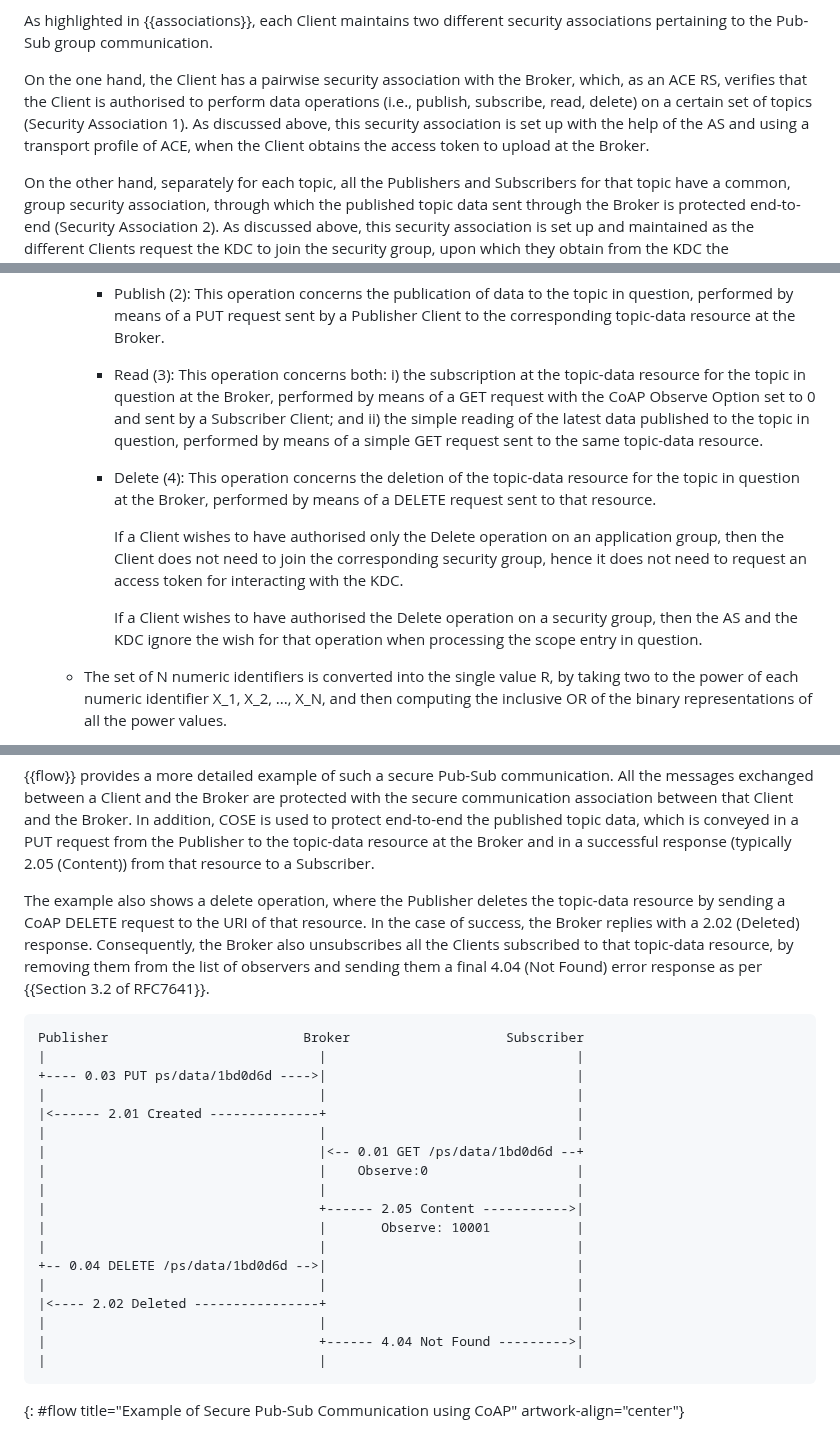
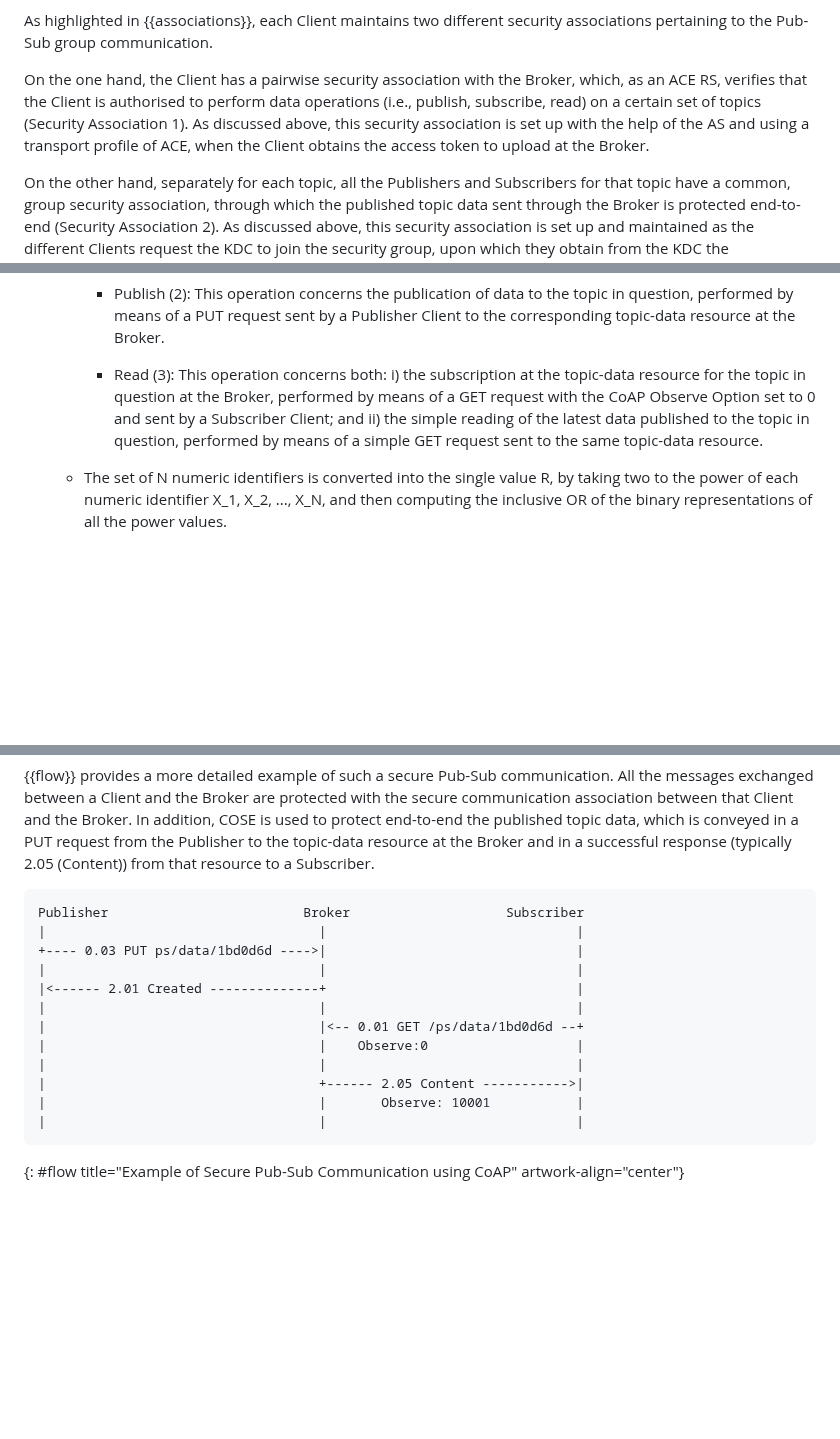
Before and after one commit to ace-wg/pubsub-profile, a Markdown page: draft-ietf-ace-coap-pubsub-profile.md, 3 parts joined by grey strips. Rendered like a GitHub page; blank space fills up the shorter version.

Commit message:
Alignment with draft-ietf-core-coap-pubsub-22 - No more DELETE to a topic-data resource

```diff
--- a/draft-ietf-ace-coap-pubsub-profile.md
+++ b/draft-ietf-ace-coap-pubsub-profile.md
@@ -278,7 +278,7 @@ However, an anonymous Client is not allowed to access topic resources at the Bro
 
 As highlighted in {{associations}}, each Client maintains two different security associations pertaining to the Pub-Sub group communication.
 
-On the one hand, the Client has a pairwise security association with the Broker, which, as an ACE RS, verifies that the Client is authorised to perform data operations (i.e., publish, subscribe, read, delete) on a certain set of topics (Security Association 1). As discussed above, this security association is set up with the help of the AS and using a transport profile of ACE, when the Client obtains the access token to upload at the Broker.
+On the one hand, the Client has a pairwise security association with the Broker, which, as an ACE RS, verifies that the Client is authorised to perform data operations (i.e., publish, subscribe, read) on a certain set of topics (Security Association 1). As discussed above, this security association is set up with the help of the AS and using a transport profile of ACE, when the Client obtains the access token to upload at the Broker.
 
 On the other hand, separately for each topic, all the Publishers and Subscribers for that topic have a common, group security association, through which the published topic data sent through the Broker is protected end-to-end (Security Association 2). As discussed above, this security association is set up and maintained as the different Clients request the KDC to join the security group, upon which they obtain from the KDC the corresponding group keying material to use for protecting end-to-end and verifying the content of their Pub-Sub group communication.
 
@@ -469,12 +469,6 @@ More specifically, the following applies when, as defined in this document, a sc
 
       - Read (3): This operation concerns both: i) the subscription at the topic-data resource for the topic in question at the Broker, performed by means of a GET request with the CoAP Observe Option set to 0 and sent by a Subscriber Client; and ii) the simple reading of the latest data published to the topic in question, performed by means of a simple GET request sent to the same topic-data resource.
 
-      - Delete (4): This operation concerns the deletion of the topic-data resource for the topic in question at the Broker, performed by means of a DELETE request sent to that resource.
-
-        If a Client wishes to have authorised only the Delete operation on an application group, then the Client does not need to join the corresponding security group, hence it does not need to request an access token for interacting with the KDC.
-
-        If a Client wishes to have authorised the Delete operation on a security group, then the AS and the KDC ignore the wish for that operation when processing the scope entry in question.
-
    * The set of N numeric identifiers is converted into the single value R, by taking two to the power of each numeric identifier X_1, X_2, ..., X_N, and then computing the inclusive OR of the binary representations of all the power values.
 
    Since this application profile considers user-related operations, the "Admin" operation is indicated as not wished/authorised. That is, the scope entries MUST have the least significant bit of "Tperm" set to 0.
@@ -892,8 +885,6 @@ In the same diagram, (E) corresponds to the subscription of a Subscriber to the
 
 {{flow}} provides a more detailed example of such a secure Pub-Sub communication. All the messages exchanged between a Client and the Broker are protected with the secure communication association between that Client and the Broker. In addition, COSE is used to protect end-to-end the published topic data, which is conveyed in a PUT request from the Publisher to the topic-data resource at the Broker and in a successful response (typically 2.05 (Content)) from that resource to a Subscriber.
 
-The example also shows a delete operation, where the Publisher deletes the topic-data resource by sending a CoAP DELETE request to the URI of that resource. In the case of success, the Broker replies with a 2.02 (Deleted) response. Consequently, the Broker also unsubscribes all the Clients subscribed to that topic-data resource, by removing them from the list of observers and sending them a final 4.04 (Not Found) error response as per {{Section 3.2 of RFC7641}}.
-
 ~~~~~~~~~~~ aasvg
 Publisher                         Broker                    Subscriber
 |                                   |                                |
@@ -906,12 +897,6 @@ Publisher                         Broker                    Subscriber
 |                                   |                                |
 |                                   +------ 2.05 Content ----------->|
 |                                   |       Observe: 10001           |
-|                                   |                                |
-+-- 0.04 DELETE /ps/data/1bd0d6d -->|                                |
-|                                   |                                |
-|<---- 2.02 Deleted ----------------+                                |
-|                                   |                                |
-|                                   +------ 4.04 Not Found --------->|
 |                                   |                                |
 ~~~~~~~~~~~
 {: #flow title="Example of Secure Pub-Sub Communication using CoAP" artwork-align="center"}
```
Also changed, not shown: other parts of draft-ietf-ace-coap-pubsub-profile.md (+4 -3 lines).
